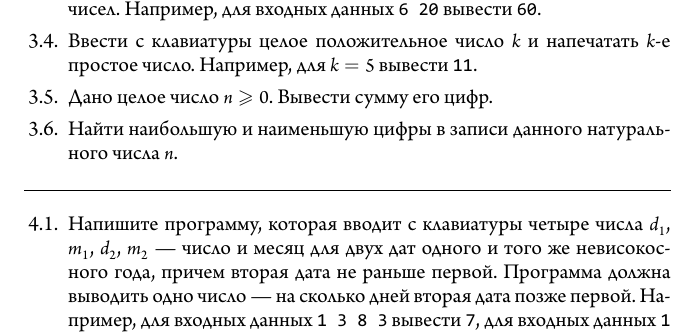
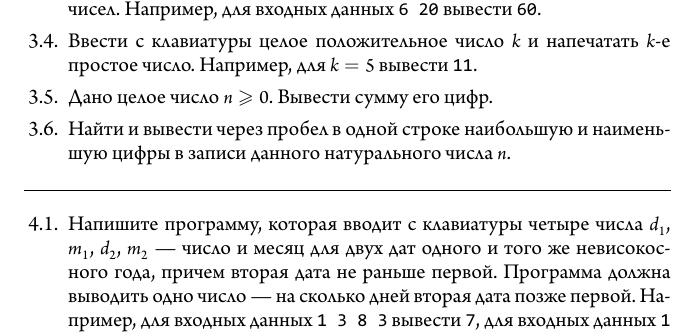
Before and after one commit to progivt19/c03loop, a LaTeX document (c03loop.tex): part of page 4 of 5, cut so that both start at the same text. The pictures show the PDF file c03loop.pdf that the author committed with the source.

```diff
--- a/c03loop.tex
+++ b/c03loop.tex
@@ -130,7 +131,7 @@
 \item
 Дано целое число $n\geqslant 0$. Вывести сумму его цифр.
 \item
-Найти наибольшую и наименьшую цифры в записи данного натурального числа $n$.
+Найти и вывести через пробел в одной строке наибольшую и наименьшую цифры в записи данного натурального числа $n$.
 \end{enumerate}
 \hrulefill
 
```
Also changed, not shown: c03loop.pdf, c03loop.tex (1 more changed lines).
